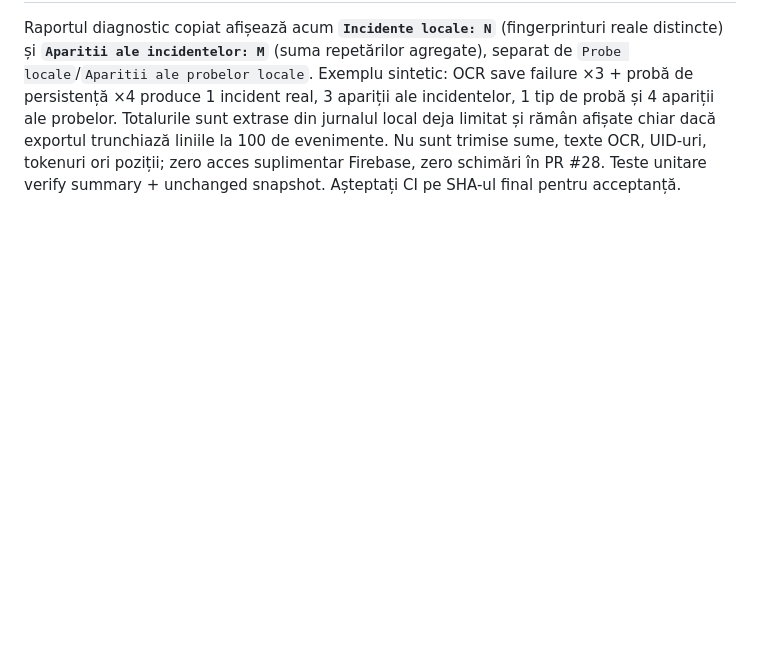
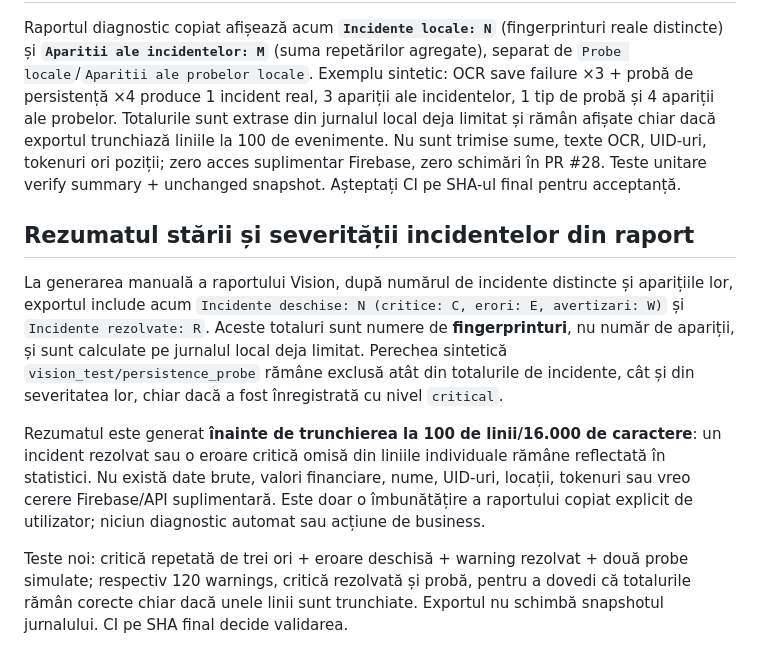
Before and after one commit to bogzeanuionutcosmin-ship-it/Andi-Carpet-v3.0.0-source, a Markdown page: docs/VISION_LOCAL_REPORT_2026-10-14.md, the part around the change. Rendered like a GitHub page; blank space fills up the shorter version.

Commit message:
docs(vision): clarify open/resolved severity totals in local diagnostic report

```diff
--- a/docs/VISION_LOCAL_REPORT_2026-10-14.md
+++ b/docs/VISION_LOCAL_REPORT_2026-10-14.md
@@ -162,3 +162,12 @@ Patru teste noi: failure revizia 2 urmat de success tardiv revizia 1; eșec vech
 ## Totaluri distincte pentru incidente reale versus probe (lot independent)
 
 Raportul diagnostic copiat afișează acum **`Incidente locale: N`** (fingerprinturi reale distincte) și **`Aparitii ale incidentelor: M`** (suma repetărilor agregate), separat de `Probe locale`/`Aparitii ale probelor locale`. Exemplu sintetic: OCR save failure ×3 + probă de persistență ×4 produce 1 incident real, 3 apariții ale incidentelor, 1 tip de probă și 4 apariții ale probelor. Totalurile sunt extrase din jurnalul local deja limitat și rămân afișate chiar dacă exportul trunchiază liniile la 100 de evenimente. Nu sunt trimise sume, texte OCR, UID-uri, tokenuri ori poziții; zero acces suplimentar Firebase, zero schimări în PR #28. Teste unitare verify summary + unchanged snapshot. Așteptați CI pe SHA-ul final pentru acceptanță.
+
+
+## Rezumatul stării și severității incidentelor din raport
+
+La generarea manuală a raportului Vision, după numărul de incidente distincte și aparițiile lor, exportul include acum `Incidente deschise: N (critice: C, erori: E, avertizari: W)` și `Incidente rezolvate: R`. Aceste totaluri sunt numere de **fingerprinturi**, nu număr de apariții, și sunt calculate pe jurnalul local deja limitat. Perechea sintetică `vision_test/persistence_probe` rămâne exclusă atât din totalurile de incidente, cât și din severitatea lor, chiar dacă a fost înregistrată cu nivel `critical`.
+
+Rezumatul este generat **înainte de trunchierea la 100 de linii/16.000 de caractere**: un incident rezolvat sau o eroare critică omisă din liniile individuale rămâne reflectată în statistici. Nu există date brute, valori financiare, nume, UID-uri, locații, tokenuri sau vreo cerere Firebase/API suplimentară. Este doar o îmbunătățire a raportului copiat explicit de utilizator; niciun diagnostic automat sau acțiune de business.
+
+Teste noi: critică repetată de trei ori + eroare deschisă + warning rezolvat + două probe simulate; respectiv 120 warnings, critică rezolvată și probă, pentru a dovedi că totalurile rămân corecte chiar dacă unele linii sunt trunchiate. Exportul nu schimbă snapshotul jurnalului. CI pe SHA final decide validarea.
```
